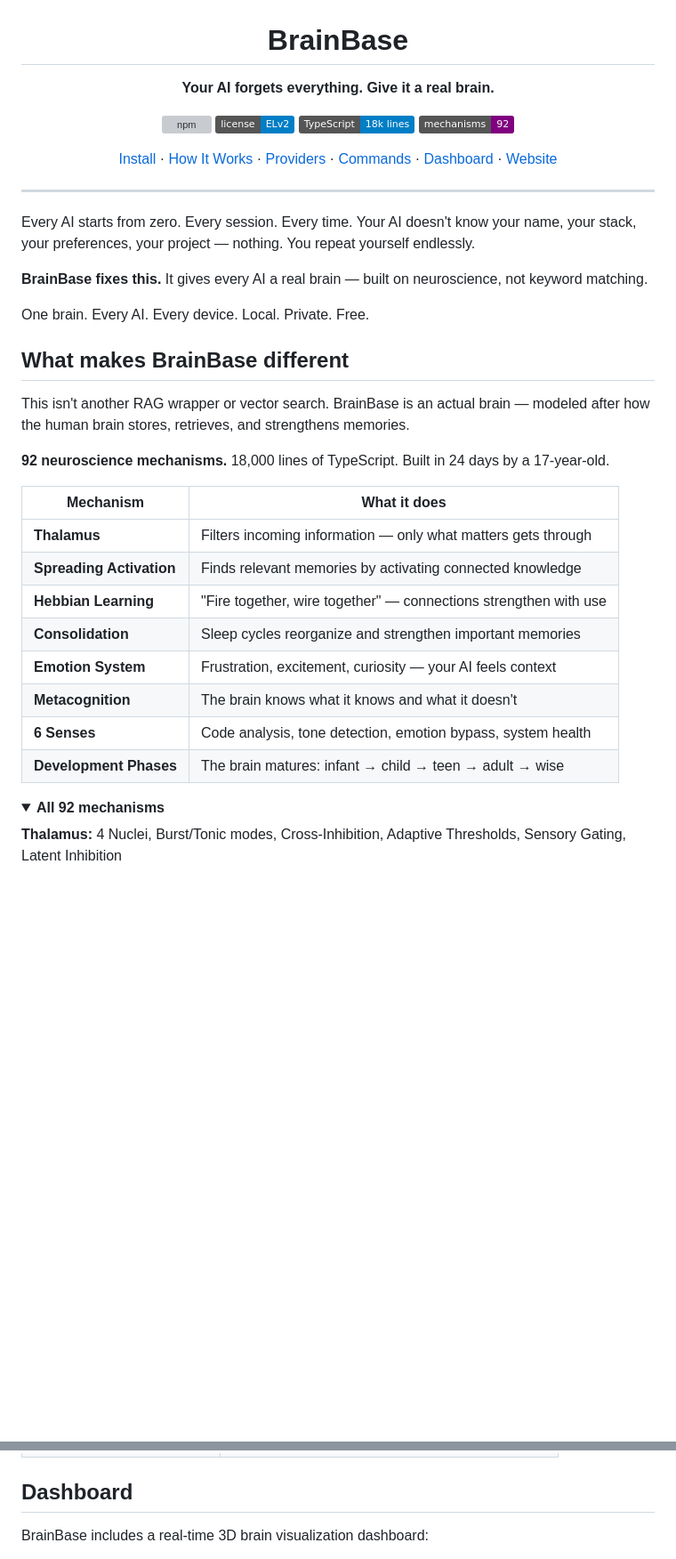
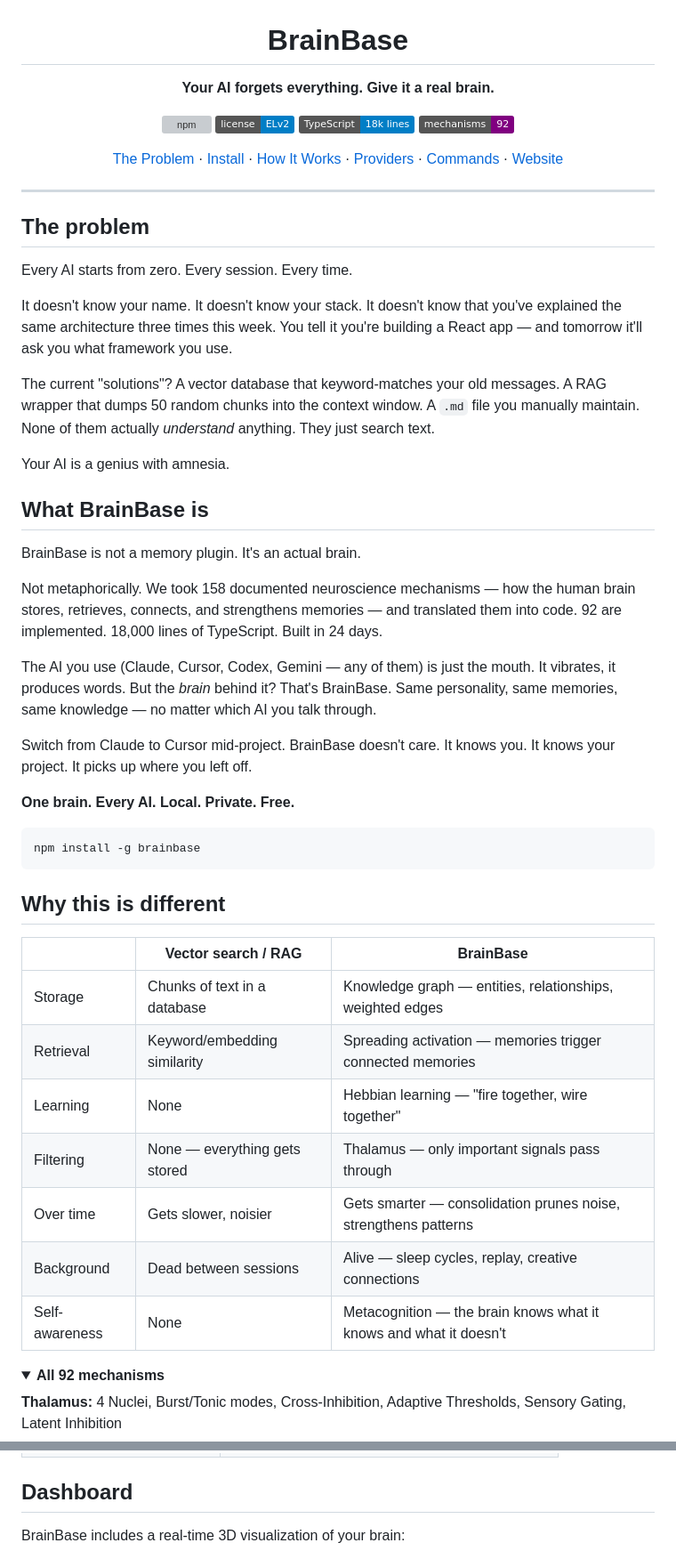
Before and after one commit to noahsioo/brainbase, a Markdown page: README.md, 2 parts joined by grey strips. Shown at 89% size. GitHub-like rendering; folded sections open; badges without logos; blank space fills up the shorter version; grey boxes are pictures that could not be loaded.

Commit message:
📝 README: problem statement, brain vs RAG, alive section

````diff
--- a/README.md
+++ b/README.md
@@ -12,38 +12,53 @@
 </p>
 
 <p align="center">
+  <a href="#the-problem">The Problem</a> ·
   <a href="#install">Install</a> ·
   <a href="#how-it-works">How It Works</a> ·
   <a href="#supported-providers">Providers</a> ·
   <a href="#commands">Commands</a> ·
-  <a href="#dashboard">Dashboard</a> ·
   <a href="https://brainbase.dev">Website</a>
 </p>
 
 ---
 
-Every AI starts from zero. Every session. Every time. Your AI doesn't know your name, your stack, your preferences, your project — nothing. You repeat yourself endlessly.
+## The problem
 
-**BrainBase fixes this.** It gives every AI a real brain — built on neuroscience, not keyword matching.
+Every AI starts from zero. Every session. Every time.
 
-One brain. Every AI. Every device. Local. Private. Free.
+It doesn't know your name. It doesn't know your stack. It doesn't know that you've explained the same architecture three times this week. You tell it you're building a React app — and tomorrow it'll ask you what framework you use.
 
-## What makes BrainBase different
+The current "solutions"? A vector database that keyword-matches your old messages. A RAG wrapper that dumps 50 random chunks into the context window. A `.md` file you manually maintain. None of them actually *understand* anything. They just search text.
 
-This isn't another RAG wrapper or vector search. BrainBase is an actual brain — modeled after how the human brain stores, retrieves, and strengthens memories.
+Your AI is a genius with amnesia.
 
-**92 neuroscience mechanisms.** 18,000 lines of TypeScript. Built in 24 days by a 17-year-old.
+## What BrainBase is
 
-| Mechanism | What it does |
-|-----------|-------------|
-| **Thalamus** | Filters incoming information — only what matters gets through |
-| **Spreading Activation** | Finds relevant memories by activating connected knowledge |
-| **Hebbian Learning** | "Fire together, wire together" — connections strengthen with use |
-| **Consolidation** | Sleep cycles reorganize and strengthen important memories |
-| **Emotion System** | Frustration, excitement, curiosity — your AI feels context |
-| **Metacognition** | The brain knows what it knows and what it doesn't |
-| **6 Senses** | Code analysis, tone detection, emotion bypass, system health |
-| **Development Phases** | The brain matures: infant → child → teen → adult → wise |
+BrainBase is not a memory plugin. It's an actual brain.
+
+Not metaphorically. We took 158 documented neuroscience mechanisms — how the human brain stores, retrieves, connects, and strengthens memories — and translated them into code. 92 are implemented. 18,000 lines of TypeScript. Built in 24 days.
+
+The AI you use (Claude, Cursor, Codex, Gemini — any of them) is just the mouth. It vibrates, it produces words. But the *brain* behind it? That's BrainBase. Same personality, same memories, same knowledge — no matter which AI you talk through.
+
+Switch from Claude to Cursor mid-project. BrainBase doesn't care. It knows you. It knows your project. It picks up where you left off.
+
+**One brain. Every AI. Local. Private. Free.**
+
+```bash
+npm install -g brainbase
+```
+
+## Why this is different
+
+| | Vector search / RAG | BrainBase |
+|---|---|---|
+| Storage | Chunks of text in a database | Knowledge graph — entities, relationships, weighted edges |
+| Retrieval | Keyword/embedding similarity | Spreading activation — memories trigger connected memories |
+| Learning | None | Hebbian learning — "fire together, wire together" |
+| Filtering | None — everything gets stored | Thalamus — only important signals pass through |
+| Over time | Gets slower, noisier | Gets smarter — consolidation prunes noise, strengthens patterns |
+| Background | Dead between sessions | Alive — sleep cycles, replay, creative connections |
+| Self-awareness | None | Metacognition — the brain knows what it knows and what it doesn't |
 
 <details>
 <summary><strong>All 92 mechanisms</strong></summary>
@@ -187,5 +201,5 @@ Your AI never sees the graph directly. It gets a natural-language briefing with
 
 ## Dashboard
 
-BrainBase includes a real-time 3D brain visualization dashboard:
+BrainBase includes a real-time 3D visualization of your brain:
 
````
Also changed, not shown: other parts of README.md (+23 -36 lines).
